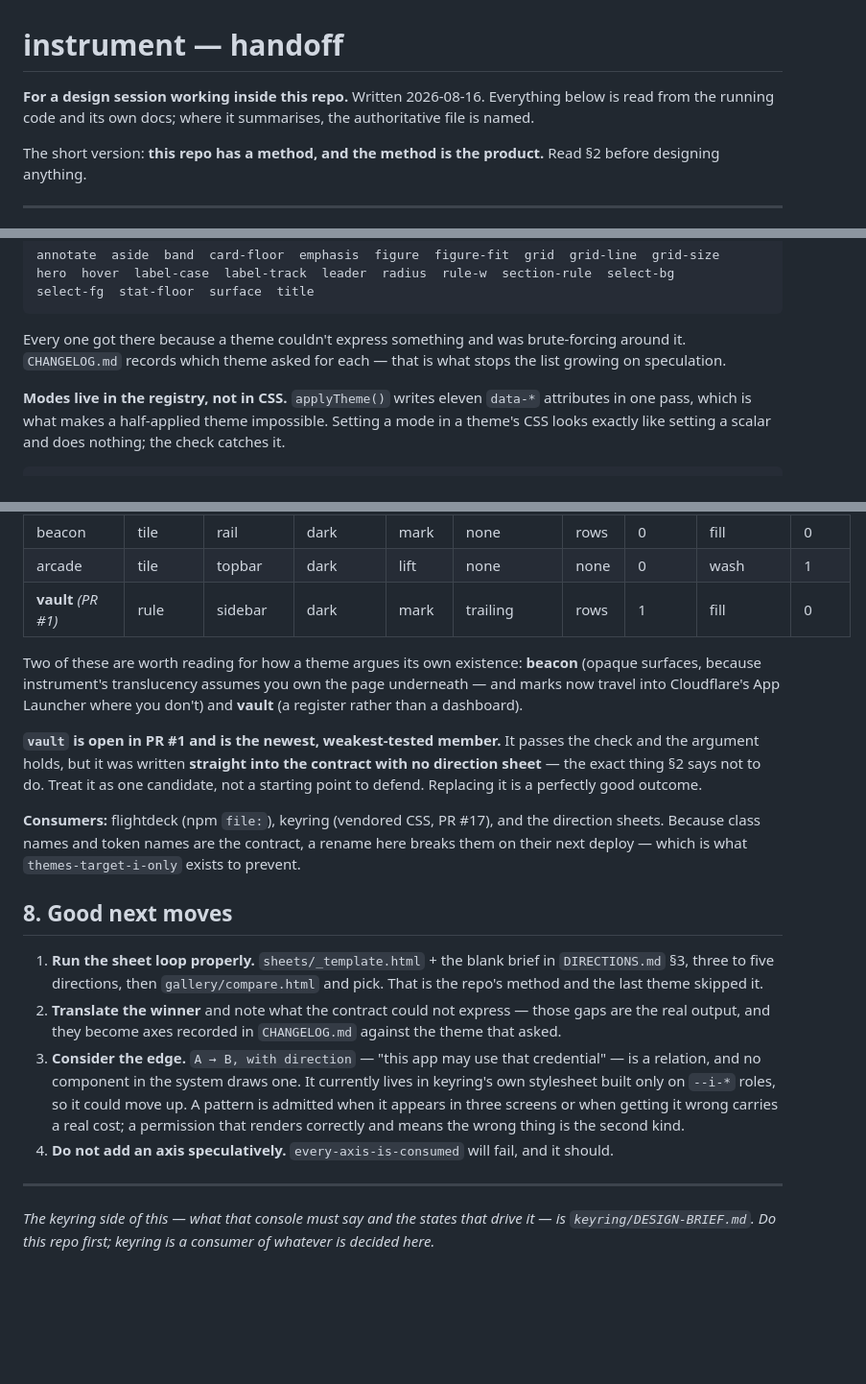
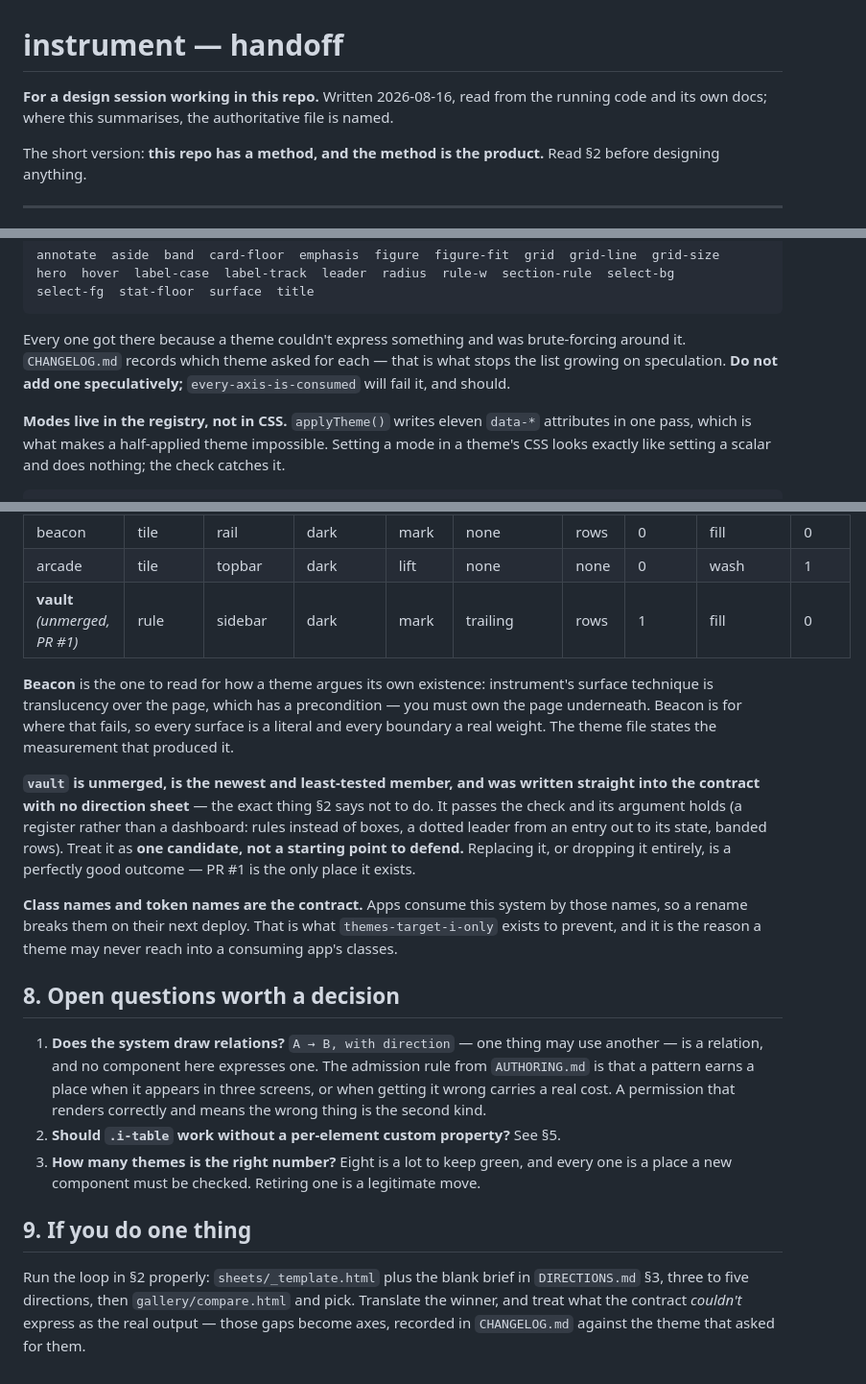
Before and after one commit to sailor-netizen/instrument, a Markdown page: HANDOFF.md, 3 parts joined by grey strips. Shown at 96% size. GitHub-like rendering; blank space fills up the shorter version.

```diff
--- a/HANDOFF.md
+++ b/HANDOFF.md
@@ -1,7 +1,7 @@
 # instrument — handoff
 
-**For a design session working inside this repo.** Written 2026-08-16. Everything below is read from
-the running code and its own docs; where it summarises, the authoritative file is named.
+**For a design session working in this repo.** Written 2026-08-16, read from the running code and its
+own docs; where this summarises, the authoritative file is named.
 
 The short version: **this repo has a method, and the method is the product.** Read §2 before
 designing anything.
@@ -103,7 +107,7 @@ select-fg  stat-floor  surface  title
 
 Every one got there because a theme couldn't express something and was brute-forcing around it.
 `CHANGELOG.md` records which theme asked for each — that is what stops the list growing on
-speculation.
+speculation. **Do not add one speculatively;** `every-axis-is-consumed` will fail it, and should.
 
 **Modes live in the registry, not in CSS.** `applyTheme()` writes eleven `data-*` attributes in one
 pass, which is what makes a half-applied theme impossible. Setting a mode in a theme's CSS looks
@@ -182,36 +198,37 @@ genuinely distinct or a palette:
 | blueprint | outline | titleblock | light | mark | none | rows | 0 | fill | 0 |
 | beacon | tile | rail | dark | mark | none | rows | 0 | fill | 0 |
 | arcade | tile | topbar | dark | lift | none | none | 0 | wash | 1 |
-| **vault** *(PR #1)* | rule | sidebar | dark | mark | trailing | rows | 1 | fill | 0 |
+| **vault** *(unmerged, PR #1)* | rule | sidebar | dark | mark | trailing | rows | 1 | fill | 0 |
 
-Two of these are worth reading for how a theme argues its own existence: **beacon** (opaque surfaces,
-because instrument's translucency assumes you own the page underneath — and marks now travel into
-Cloudflare's App Launcher where you don't) and **vault** (a register rather than a dashboard).
+**Beacon** is the one to read for how a theme argues its own existence: instrument's surface technique
+is translucency over the page, which has a precondition — you must own the page underneath. Beacon is
+for where that fails, so every surface is a literal and every boundary a real weight. The theme file
+states the measurement that produced it.
 
-**`vault` is open in PR #1 and is the newest, weakest-tested member.** It passes the check and the
-argument holds, but it was written **straight into the contract with no direction sheet** — the exact
-thing §2 says not to do. Treat it as one candidate, not a starting point to defend. Replacing it is a
-perfectly good outcome.
+**`vault` is unmerged, is the newest and least-tested member, and was written straight into the
+contract with no direction sheet** — the exact thing §2 says not to do. It passes the check and its
+argument holds (a register rather than a dashboard: rules instead of boxes, a dotted leader from an
+entry out to its state, banded rows). Treat it as **one candidate, not a starting point to defend.**
+Replacing it, or dropping it entirely, is a perfectly good outcome — PR #1 is the only place it
+exists.
 
-**Consumers:** flightdeck (npm `file:`), keyring (vendored CSS, PR #17), and the direction sheets.
-Because class names and token names are the contract, a rename here breaks them on their next deploy
-— which is what `themes-target-i-only` exists to prevent.
+**Class names and token names are the contract.** Apps consume this system by those names, so a
+rename breaks them on their next deploy. That is what `themes-target-i-only` exists to prevent, and
+it is the reason a theme may never reach into a consuming app's classes.
 
-## 8. Good next moves
+## 8. Open questions worth a decision
 
-1. **Run the sheet loop properly.** `sheets/_template.html` + the blank brief in `DIRECTIONS.md` §3,
-   three to five directions, then `gallery/compare.html` and pick. That is the repo's method and the
-   last theme skipped it.
-2. **Translate the winner** and note what the contract could not express — those gaps are the real
-   output, and they become axes recorded in `CHANGELOG.md` against the theme that asked.
-3. **Consider the edge.** `A → B, with direction` — "this app may use that credential" — is a
-   relation, and no component in the system draws one. It currently lives in keyring's own stylesheet
-   built only on `--i-*` roles, so it could move up. A pattern is admitted when it appears in three
-   screens or when getting it wrong carries a real cost; a permission that renders correctly and
-   means the wrong thing is the second kind.
-4. **Do not add an axis speculatively.** `every-axis-is-consumed` will fail, and it should.
+1. **Does the system draw relations?** `A → B, with direction` — one thing may use another — is a
+   relation, and no component here expresses one. The admission rule from `AUTHORING.md` is that a
+   pattern earns a place when it appears in three screens, or when getting it wrong carries a real
+   cost. A permission that renders correctly and means the wrong thing is the second kind.
+2. **Should `.i-table` work without a per-element custom property?** See §5.
+3. **How many themes is the right number?** Eight is a lot to keep green, and every one is a place a
+   new component must be checked. Retiring one is a legitimate move.
 
----
+## 9. If you do one thing
 
-*The keyring side of this — what that console must say and the states that drive it — is
-`keyring/DESIGN-BRIEF.md`. Do this repo first; keyring is a consumer of whatever is decided here.*
+Run the loop in §2 properly: `sheets/_template.html` plus the blank brief in `DIRECTIONS.md` §3,
+three to five directions, then `gallery/compare.html` and pick. Translate the winner, and treat what
+the contract *couldn't* express as the real output — those gaps become axes, recorded in
+`CHANGELOG.md` against the theme that asked for them.
```
Also changed, not shown: other parts of HANDOFF.md (+51 -35 lines).
